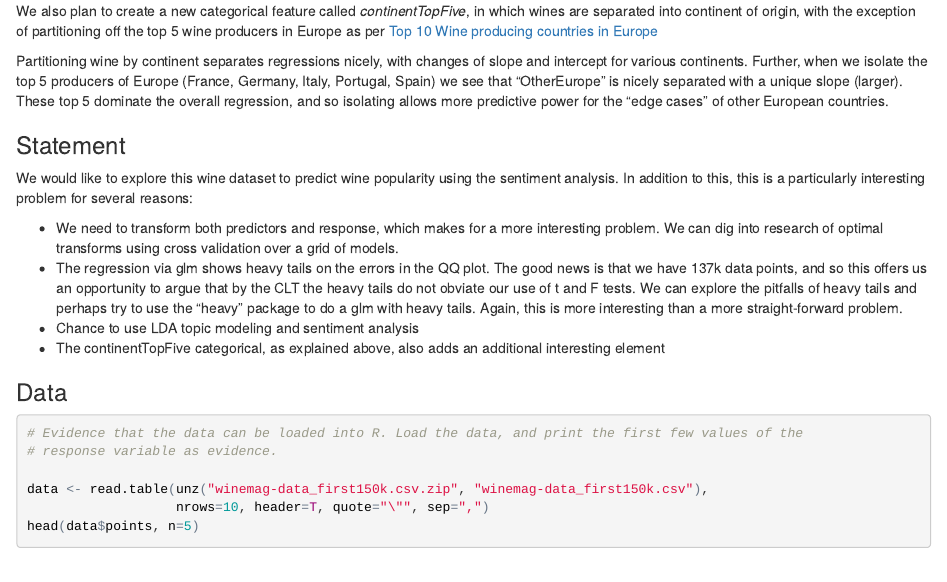
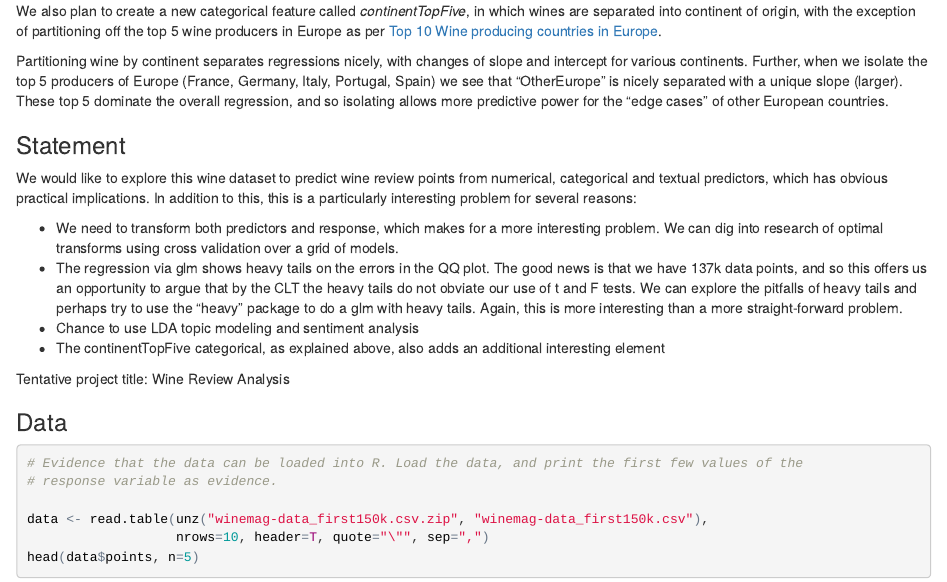
Before and after one commit to jondeanhaley/kaggle_wine, an R Markdown document (wine-proposal.Rmd): the page in a window 1100 px wide, from 650 px down. The pictures show the output file wine-proposal.html that the author committed with the source, opened offline.

Commit message:
last touches

```diff
--- a/wine-proposal.Rmd
+++ b/wine-proposal.Rmd
@@ -27,18 +27,20 @@ We will transform this using log or inverse or a power of the inverse (TBD by CV
 * **Country**: the country that the wine is from
 
 #### Further feature calculations
-We also plan to create a new categorical feature called *continentTopFive*, in which wines are separated into continent of origin, with the exception of partitioning off the top 5 wine producers in Europe as per [Top 10 Wine producing countries in Europe](http://www.businessrevieweurope.eu/top10/250/Top-10:-Wine-Producing-Countries-in-Europe)
+We also plan to create a new categorical feature called *continentTopFive*, in which wines are separated into continent of origin, with the exception of partitioning off the top 5 wine producers in Europe as per [Top 10 Wine producing countries in Europe](http://www.businessrevieweurope.eu/top10/250/Top-10:-Wine-Producing-Countries-in-Europe).
 
 Partitioning wine by continent separates regressions nicely, with changes of slope and intercept for various continents.  Further, when we isolate the top 5 producers of Europe (France, Germany, Italy, Portugal, Spain) we see that "OtherEurope" is nicely separated with a unique slope (larger).  These top 5 dominate the overall regression, and so isolating allows more predictive power for the "edge cases" of other European countries.
 
 
 ### Statement
-We would like to explore this wine dataset to predict wine popularity using the sentiment analysis. In addition to this, this is a particularly interesting problem for several reasons:
+We would like to explore this wine dataset to predict wine review points from numerical, categorical and textual predictors, which has obvious practical implications. In addition to this, this is a particularly interesting problem for several reasons:
 
 * We need to transform both predictors and response, which makes for a more interesting problem. We can dig into research of optimal transforms using cross validation over a grid of models.
 * The regression via glm shows heavy tails on the errors in the QQ plot. The good news is that we have 137k data points, and so this offers us an opportunity to argue that by the CLT the heavy tails do not obviate our use of t and F tests. We can explore the pitfalls of heavy tails and perhaps try to use the "heavy" package to do a glm with heavy tails. Again, this is more interesting than a more straight-forward problem.
 * Chance to use LDA topic modeling and sentiment analysis
 * The continentTopFive categorical, as explained above, also adds an additional interesting element
+
+Tentative project title: Wine Review Analysis
 
 ### Data
 
```
Also changed, not shown: wine-proposal.html.
